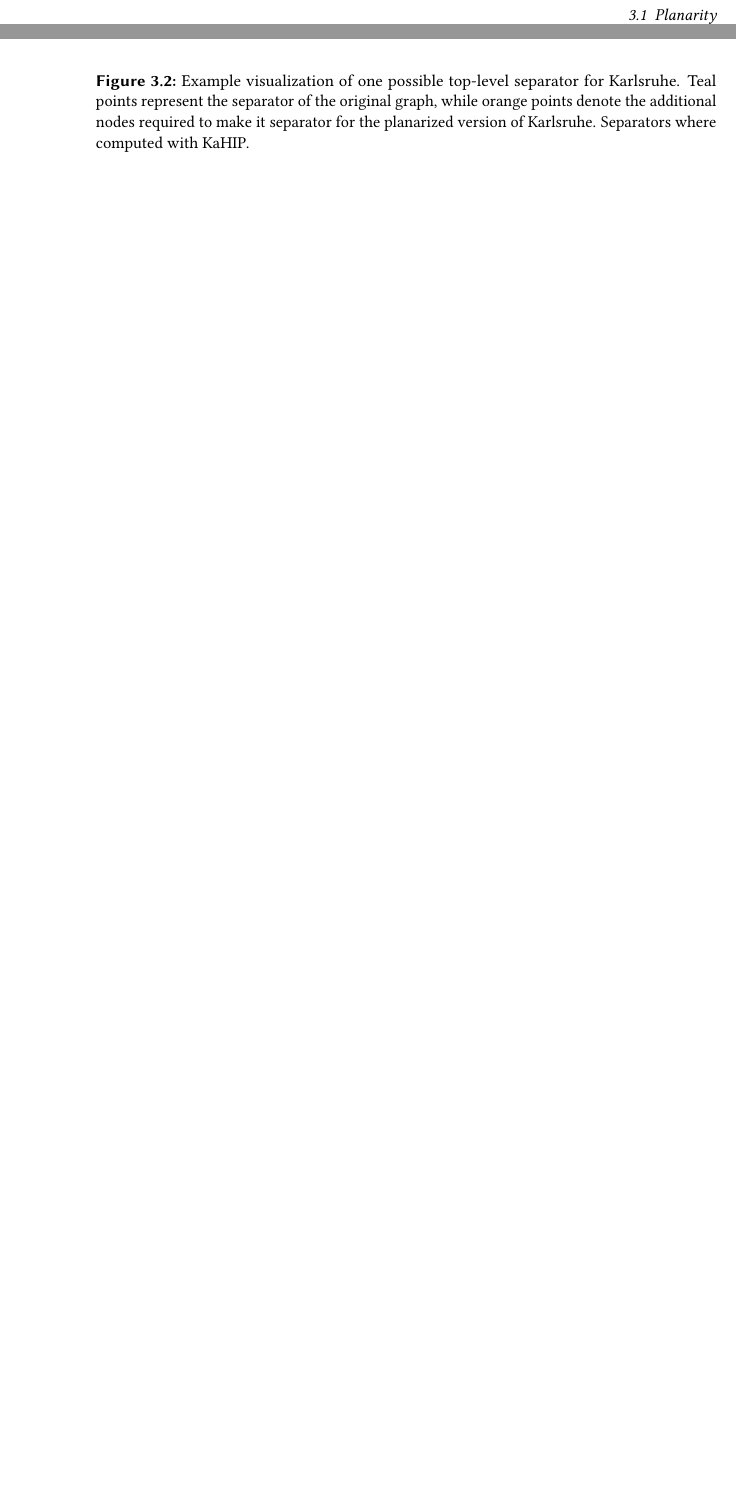
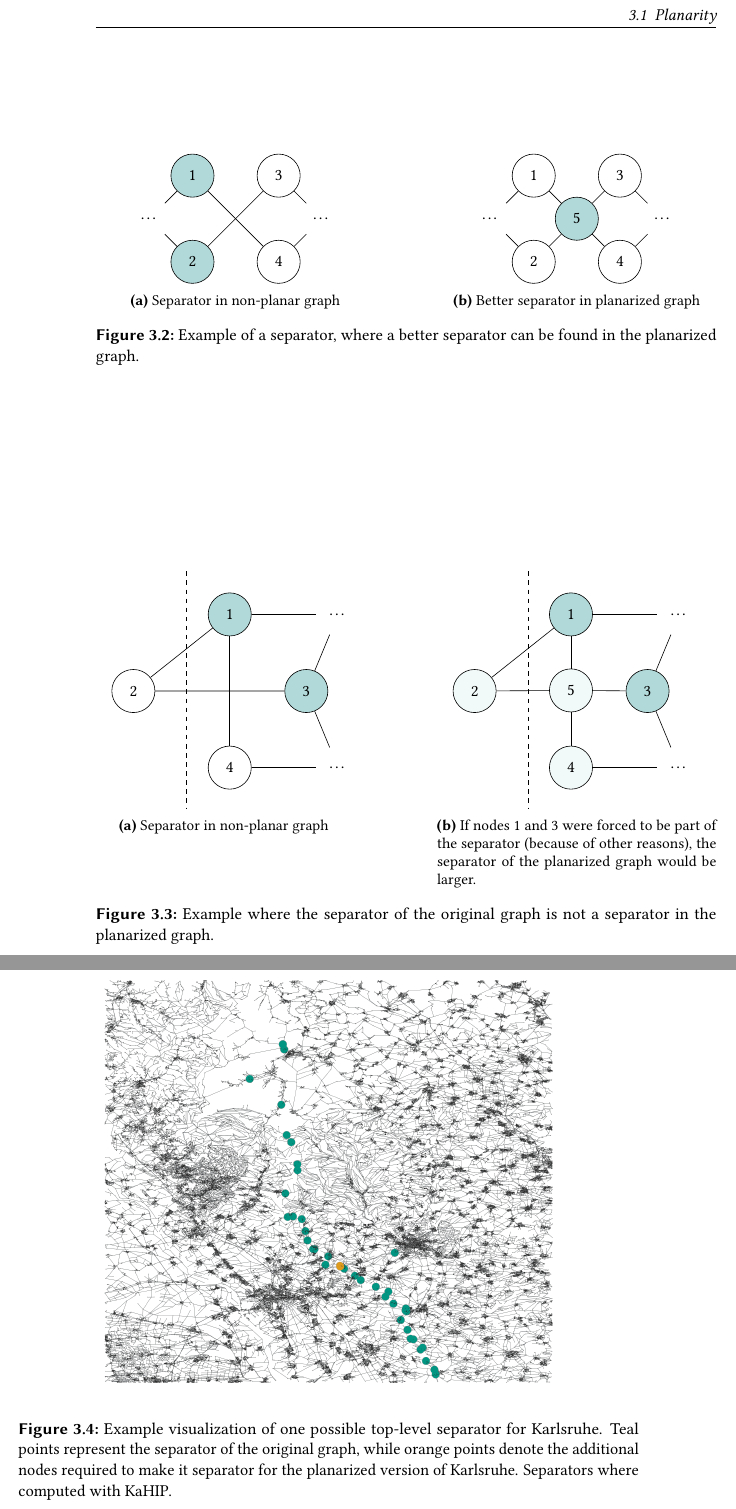
Before and after one commit to SamuelBorn/master-thesis, a LaTeX thesis (thesis.tex, which reads sections/approach.tex): two parts of page 15 of 21 before the commit and two parts of pages 15 and 16 of 21 after it, joined at a grey line, cut so that both start at the same text, the shorter picture padded with empty space. Compiled offline with pdfLaTeX.

Commit message:
add figures for exlaining how separators can grow

```diff
--- a/sections/approach.tex
+++ b/sections/approach.tex
@@ -81,6 +84,112 @@ are also separators in the planarized graph or can be adapted to planar ones
 with the addition of only a few nodes. This can be seen in
 \cref{fig:karlsruhe_planar_vs_non_planar}, which depicts a non-planar separator
 extended to be a separator in the planarized Karlsruhe network.
+\todo{explain they can get larger and smaller}
+
+\begin{figure}
+	\centering
+	\begin{subfigure}{0.45\linewidth}
+		\centering
+		\begin{tikzpicture}[every node/.style={circle, draw, minimum size=1cm}]
+			\node[draw=none] (dots1) at (0, 1) {\dots};
+			\node[fill=teal!30] (1) at (1, 2) {1};
+			\node[fill=teal!30] (2) at (1, 0) {2};
+			\node (3) at (3, 2) {3};
+			\node (4) at (3, 0) {4};
+			\node[draw=none] (dots2) at (4, 1) {\dots};
+
+			\draw (1) -- (4);
+			\draw (2) -- (3);
+
+			\draw (1) -- (dots1);
+			\draw (2) -- (dots1);
+			\draw (3) -- (dots2);
+			\draw (4) -- (dots2);
+		\end{tikzpicture}
+		\caption{Separator in non-planar graph}
+	\end{subfigure}
+    \hfill
+	\begin{subfigure}{0.45\linewidth}
+		\centering
+		\begin{tikzpicture}[every node/.style={circle, draw, minimum size=1cm}]
+			\node[draw=none] (dots1) at (0, 1) {\dots};
+			\node (1) at (1, 2) {1};
+			\node (2) at (1, 0) {2};
+			\node (3) at (3, 2) {3};
+			\node (4) at (3, 0) {4};
+			\node[fill=teal!30] (5) at (2, 1) {5};
+			\node[draw=none] (dots2) at (4, 1) {\dots};
+
+			\draw (1) -- (5);
+			\draw (2) -- (5);
+			\draw (3) -- (5);
+			\draw (4) -- (5);
+
+			\draw (1) -- (dots1);
+			\draw (2) -- (dots1);
+			\draw (3) -- (dots2);
+			\draw (4) -- (dots2);
+		\end{tikzpicture}
+		\caption{Better separator in planarized graph}
+	\end{subfigure}
+	\caption{Example of a separator, where a better separator can be found in the planarized graph.}
+	\label{fig:planarization_reduces_separator}
+\end{figure}
+
+\begin{figure}
+	\centering
+	\begin{subfigure}{0.45\linewidth}
+		\centering
+		\begin{tikzpicture}[every node/.style={circle, draw, minimum size=1cm, node distance=1.5cm}]
+			\node[fill=teal!30] (1) {1};
+			\node[below right=of 1, fill=teal!30] (3) {3};
+			\node[left=3cm of 3] (2) {2};
+			\node[below left=of 3] (4) {4};
+
+			\draw (1) -- (4);
+			\draw (1) -- (2) -- (3);
+
+			\node[right=of 1, draw=none] (dots1) {\dots};
+			\node[right=of 4, draw=none] (dots4) {\dots};
+			\draw (1) -- (dots1);
+			\draw (4) -- (dots4);
+			\draw (3) -- (dots4);
+			\draw (3) -- (dots1);
+
+			\draw[dashed] (-1, 1) -- (-1, -4.5);
+		\end{tikzpicture}
+        \caption{Separator in non-planar graph\newline\newline\newline}
+	\end{subfigure}
+    \hfill
+	\begin{subfigure}{0.45\linewidth}
+		\centering
+		\begin{tikzpicture}[every node/.style={circle, draw, minimum size=1cm, node distance=1.5cm}]
+			\node[fill=teal!30] (1) {1};
+			\node[below right=of 1, fill=teal!30] (3) {3};
+			\node[left=3cm of 3, fill=teal!5] (2) {2};
+			\node[below left=of 3, fill=teal!5] (4) {4};
+			\node[below= 0.75 of 1, fill=teal!5] (5) {5};
+
+			\draw (1) -- (5);
+			\draw (4) -- (5);
+			\draw (5) -- (3);
+			\draw (1) -- (2) -- (5);
+
+			\node[right=of 1, draw=none] (dots1) {\dots};
+			\node[right=of 4, draw=none] (dots4) {\dots};
+			\draw (1) -- (dots1);
+			\draw (4) -- (dots4);
+			\draw (3) -- (dots4);
+			\draw (3) -- (dots1);
+
+			\draw[dashed] (-1, 1) -- (-1, -4.5);
+		\end{tikzpicture}
+        \caption{If nodes 1 and 3 were forced to be part of the separator (because of other reasons), the separator of the planarized graph would be larger.}
+	\end{subfigure}
+    \caption{Example where the separator of the original graph is not a separator in the planarized graph.}
+\end{figure}
+
+
 
 \begin{figure}
 	\centering
--- a/thesis.tex
+++ b/thesis.tex
@@ -10,6 +10,7 @@
 %% -------------------------------
 
 \usepackage{xspace}
+\usepackage{subcaption}
 
 \renewcommand{\*}{\cdot}
 \newcommand{\eps}{\varepsilon}
```
Also changed, not shown: thesis.pdf, sections/approach.tex (9 more changed lines), 1 other file.
